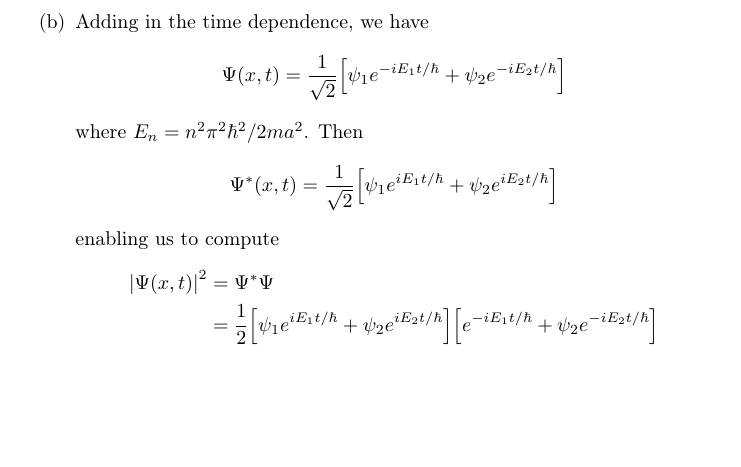
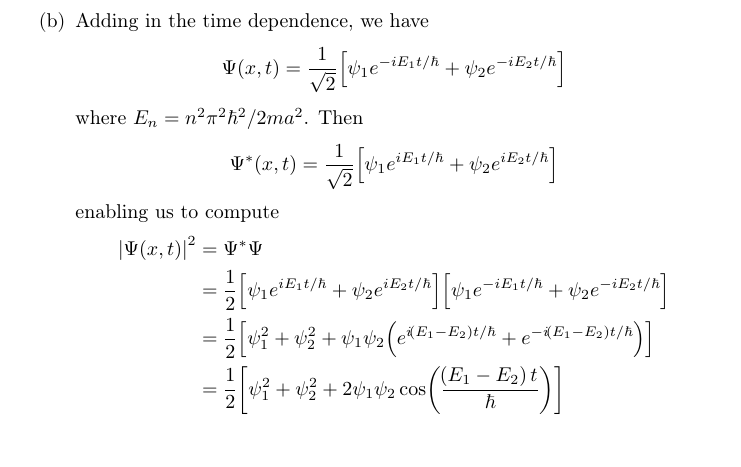
Before and after one commit to DALEE9000/Solutions-to-Introduction-to-Quantum-Mechanics-by-David-Griffiths, a LaTeX document (introquantummechanics/introquantummechanics.tex): part of page 38 of 38, cut so that both start at the same text. Compiled offline with pdfLaTeX.

Commit message:
Auto-save 2026-11-22 13:02

```diff
--- a/introquantummechanics/introquantummechanics.tex
+++ b/introquantummechanics/introquantummechanics.tex
@@ -1047,7 +1047,9 @@ where the state \( n = 1 \) comes closest to the uncertainty limit, namely
 	enabling us to compute
 	\begin{align*}
 		\abs{\Psi \!\left( x,t \right)}^{2} & = \Psi^{*}\Psi \\
-						    & = \frac{1}{2}\!\left[ \psi_{1}e^{iE_{1}t / \hbar} + \psi_{2}e^{iE_{2}t / \hbar} \right]\!\left[ e^{-iE_{1}t / \hbar} + \psi_{2}e^{-iE_{2}t / \hbar} \right] \\
+						    & = \frac{1}{2}\!\left[ \psi_{1}e^{iE_{1}t / \hbar} + \psi_{2}e^{iE_{2}t / \hbar} \right]\!\left[ \psi_{1}e^{-iE_{1}t / \hbar} + \psi_{2}e^{-iE_{2}t / \hbar} \right] \\
+						    & = \frac{1}{2}\!\left[ \psi^{2}_{1} + \psi^{2}_{2} + \psi_{1}\psi_{2}\!\left( e^{i \!\left( E_{1} - E_{2} \right)t / \hbar} + e^{-i \!\left( E_{1} - E_{2} \right)t / \hbar} \right) \right] \\
+						    & = \frac{1}{2}\!\left[ \psi^{2}_{1} + \psi^{2}_{2} + 2\psi_{1}\psi_{2}\cos\!\left(\frac{\!\left( E_{1} - E_{2} \right)t}{\hbar}\right) \right]
 	\end{align*}
 \end{enumerate}
 
```
Also changed, not shown: introquantummechanicschap2/introquantummechanicschap2.tex (+3 -1 lines), introquantummechanics/introquantummechanics.pdf, introquantummechanicschap2/introquantummechanicschap2.pdf.
